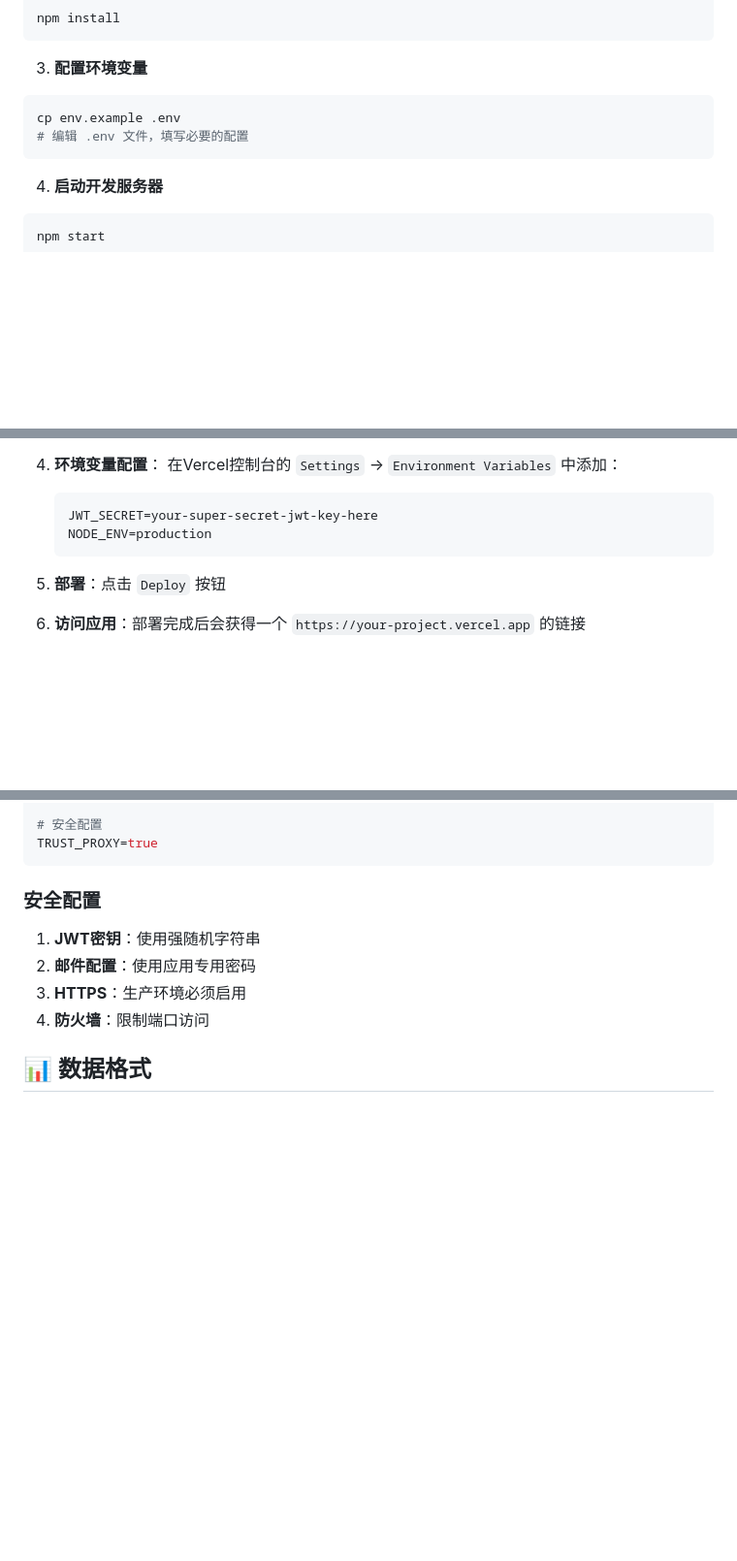
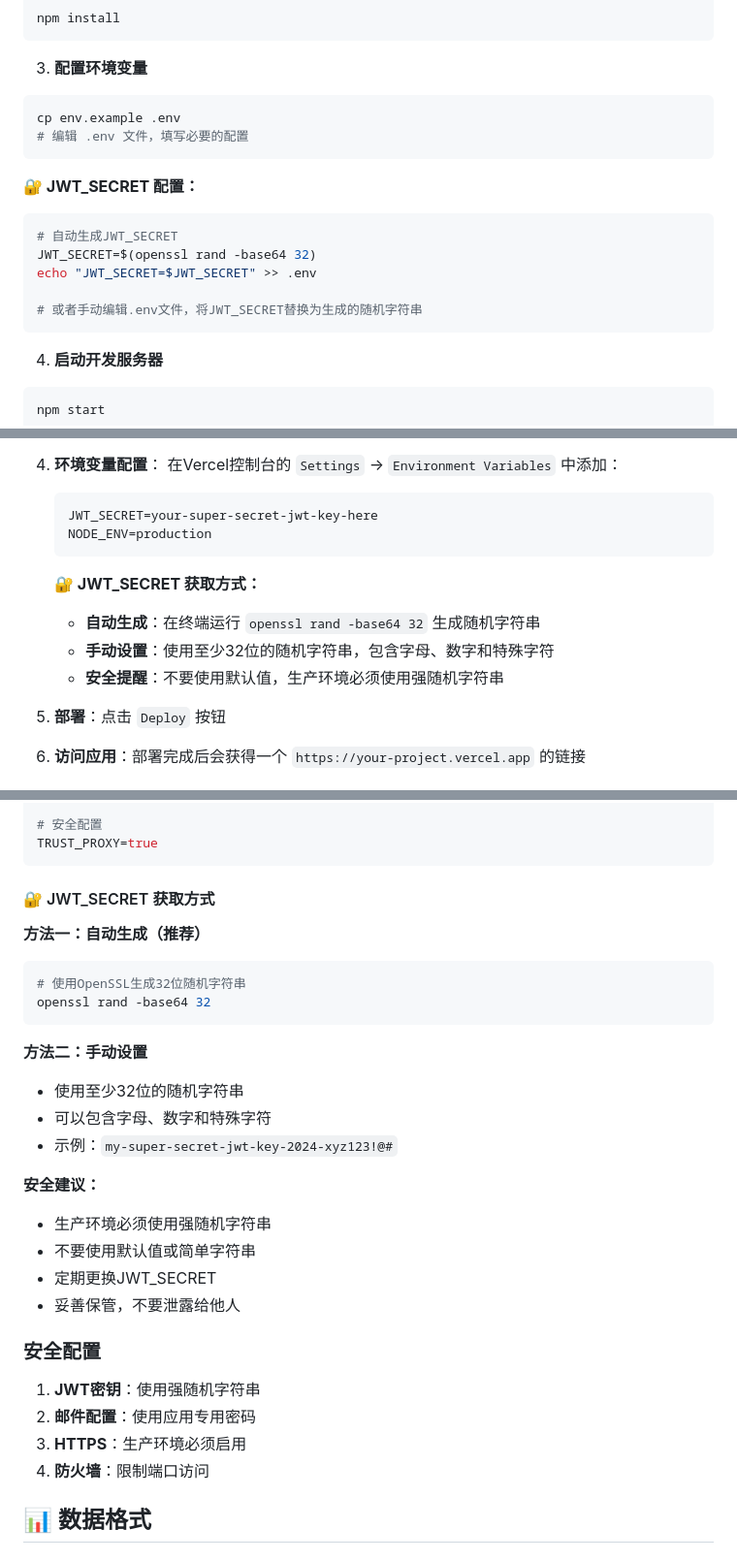
Before and after one commit to laurawu0122/study-tracker-v1, a Markdown page: README.md, 3 parts joined by grey strips. Shown: that part at 97% size. Drawn GitHub-style; blank space fills up the shorter version.

Commit message:
docs: 补充JWT_SECRET获取方式的详细说明
- 在环境变量配置部分添加JWT_SECRET获取方式说明
- 为Vercel、Cloudflare、Docker部署方式添加JWT_SECRET配置指导
- 包含自动生成和手动设置两种方法
- 添加安全建议和最佳实践

````diff
--- a/README.md
+++ b/README.md
@@ -39,6 +39,15 @@ cp env.example .env
 # 编辑 .env 文件，填写必要的配置
 ```
 
+**🔐 JWT_SECRET 配置：**
+```bash
+# 自动生成JWT_SECRET
+JWT_SECRET=$(openssl rand -base64 32)
+echo "JWT_SECRET=$JWT_SECRET" >> .env
+
+# 或者手动编辑.env文件，将JWT_SECRET替换为生成的随机字符串
+```
+
 4. **启动开发服务器**
 ```bash
 npm start
@@ -78,6 +87,11 @@ npm start
    NODE_ENV=production
    ```
 
+   **🔐 JWT_SECRET 获取方式：**
+   - **自动生成**：在终端运行 `openssl rand -base64 32` 生成随机字符串
+   - **手动设置**：使用至少32位的随机字符串，包含字母、数字和特殊字符
+   - **安全提醒**：不要使用默认值，生产环境必须使用强随机字符串
+
 5. **部署**：点击 `Deploy` 按钮
 
 6. **访问应用**：部署完成后会获得一个 `https://your-project.vercel.app` 的链接
@@ -200,6 +219,25 @@ SMTP_PASS=your-app-password
 # 安全配置
 TRUST_PROXY=true
 ```
+
+#### 🔐 JWT_SECRET 获取方式
+
+**方法一：自动生成（推荐）**
+```bash
+# 使用OpenSSL生成32位随机字符串
+openssl rand -base64 32
+```
+
+**方法二：手动设置**
+- 使用至少32位的随机字符串
+- 可以包含字母、数字和特殊字符
+- 示例：`my-super-secret-jwt-key-2024-xyz123!@#`
+
+**安全建议：**
+- 生产环境必须使用强随机字符串
+- 不要使用默认值或简单字符串
+- 定期更换JWT_SECRET
+- 妥善保管，不要泄露给他人
 
 ### 安全配置
 
````
Also changed, not shown: other parts of README.md (+5 -0 lines).
